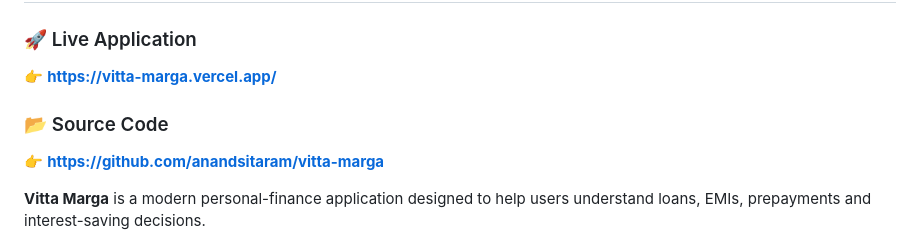
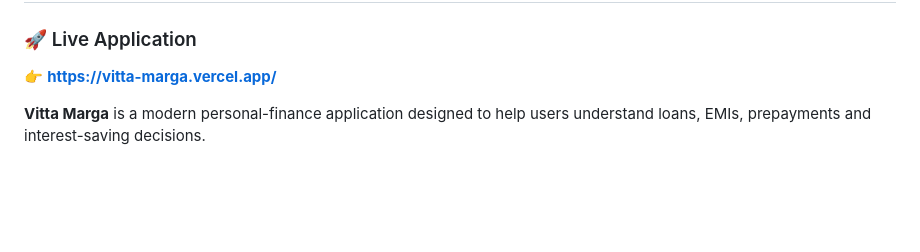
Before and after one commit to anandsitaram/home, a Markdown page: README.md, the part around the change. GitHub-like rendering; blank space fills up the shorter version.

```diff
--- a/README.md
+++ b/README.md
@@ -42,9 +42,6 @@ I work primarily with **Playwright, Selenium, Appium, RestAssured, Java, TypeScr
 
 👉 **https://vitta-marga.vercel.app/**
 
-### 📂 Source Code
-
-👉 **https://github.com/anandsitaram/vitta-marga**
 
 **Vitta Marga** is a modern personal-finance application designed to help users understand loans, EMIs, prepayments and interest-saving decisions.
 
```
